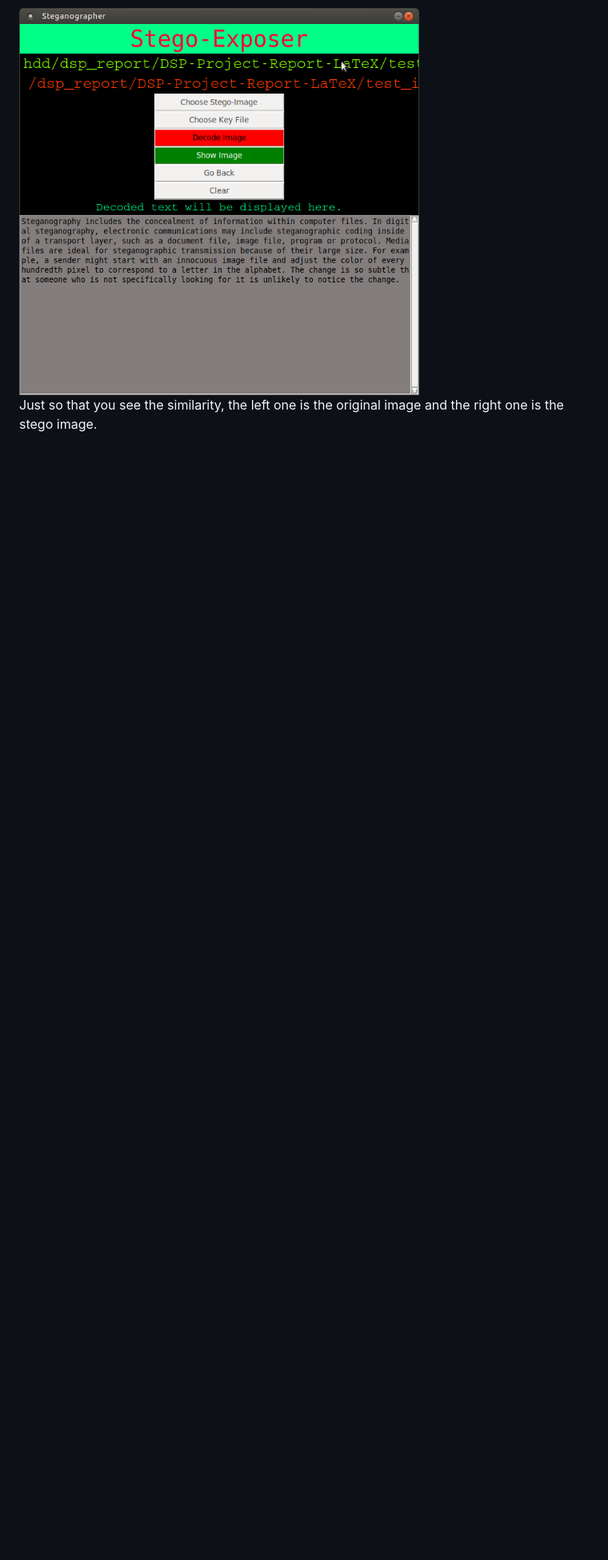
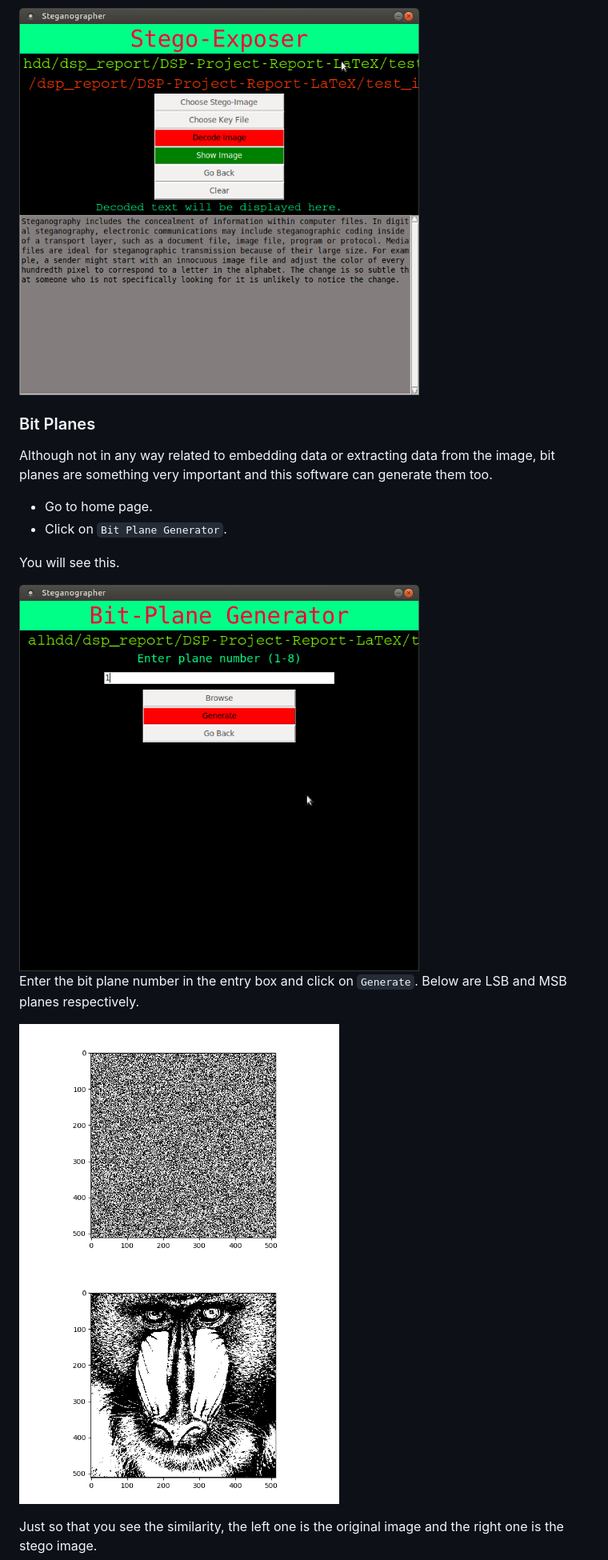
Before and after one commit to hmnhGeek/DSP-Project-Report-LaTeX, a Markdown page: README.md, the part around the change printed below. Shown: that part at 80% size. Rendered like a GitHub page; pictures changed too: readme_images/bit1.png (added), readme_images/bit8.png (added), readme_images/bitplanes.png (added); blank space fills up the shorter version.

Commit message:
added baboon

```diff
--- a/README.md
+++ b/README.md
@@ -27,5 +27,19 @@ This window will pop up.
 
 <img src="/readme_images/expose.png" width="500">
+
+### Bit Planes
+Although not in any way related to embedding data or extracting data from the image, bit planes are something very important and this software can generate them too.
+
+* Go to home page.
+* Click on `Bit Plane Generator`.
+
+You will see this.
+
+<img src="/readme_images/bitplanes.png" width="500">
+
+Enter the bit plane number in the entry box and click on `Generate`. Below are LSB and MSB planes respectively.
+
+<img src="/readme_images/bit8.png" width="400">  <img src="/readme_images/bit1.png" width="400">
 
 Just so that you see the similarity, the left one is the original image and the right one is the stego image.
 
```
Also changed, not shown: other parts of README.md (+1 -1 lines).
